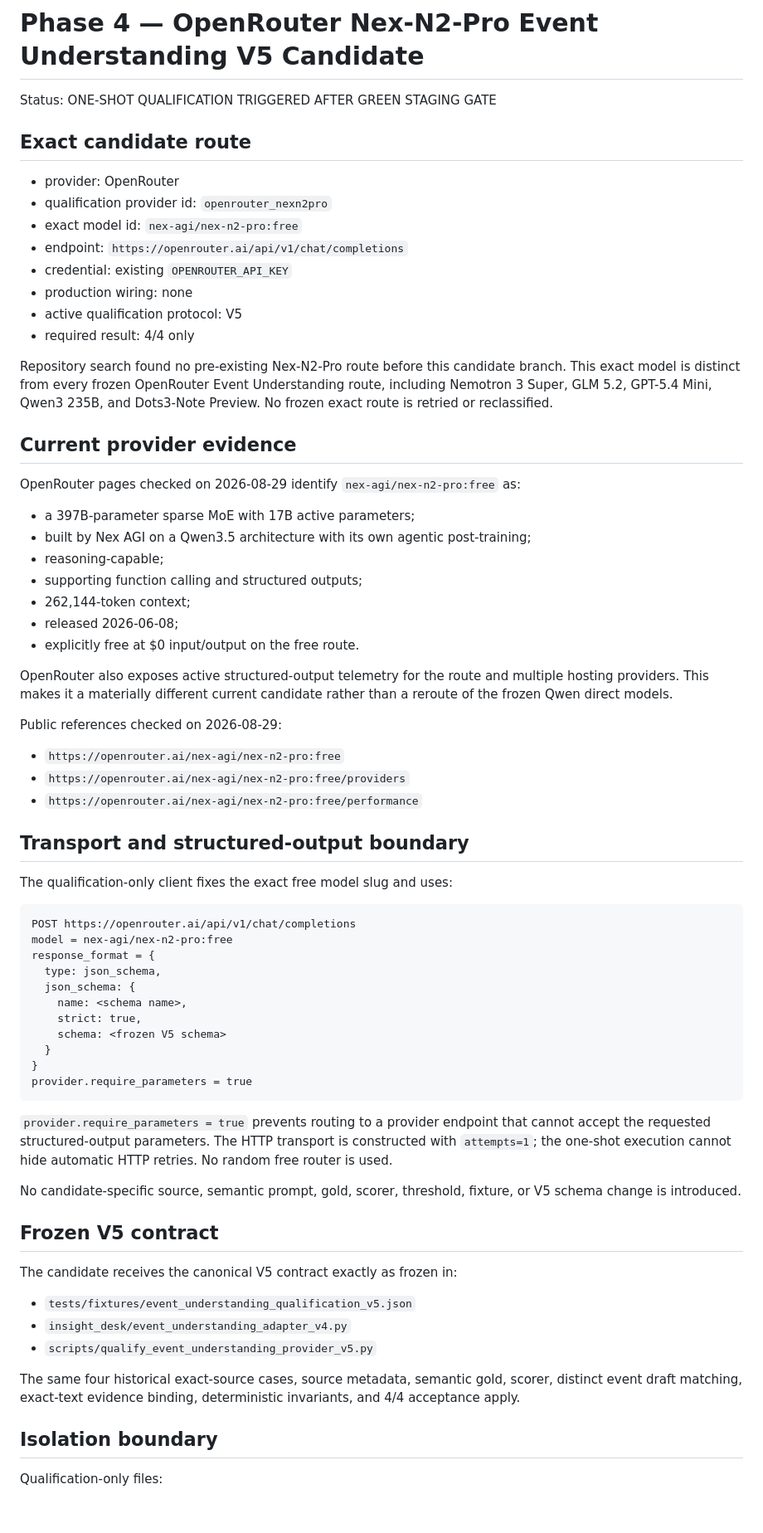
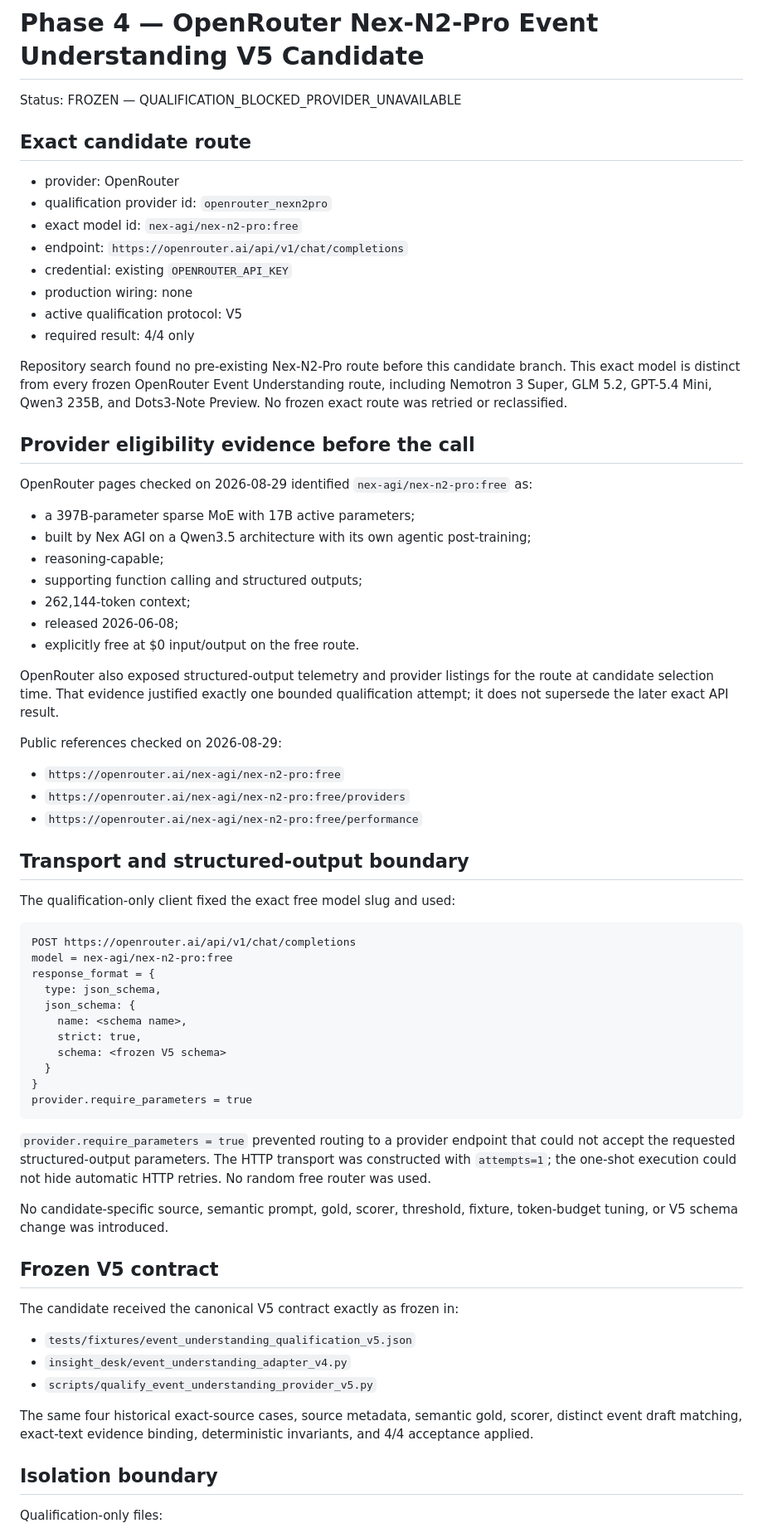
Before and after one commit to kjkwon981229-prog/insight-desk, a Markdown page: docs/PHASE4_OPENROUTER_NEX_N2_PRO_V5_CANDIDATE.md, the part around one of its changes. Shown at 83% size. GitHub-like rendering; blank space fills up the shorter version.

````diff
--- a/docs/PHASE4_OPENROUTER_NEX_N2_PRO_V5_CANDIDATE.md
+++ b/docs/PHASE4_OPENROUTER_NEX_N2_PRO_V5_CANDIDATE.md
@@ -1,6 +1,6 @@
 # Phase 4 — OpenRouter Nex-N2-Pro Event Understanding V5 Candidate
 
-Status: ONE-SHOT QUALIFICATION TRIGGERED AFTER GREEN STAGING GATE
+Status: FROZEN — QUALIFICATION_BLOCKED_PROVIDER_UNAVAILABLE
 
 ## Exact candidate route
 
@@ -15,12 +15,12 @@ Status: ONE-SHOT QUALIFICATION TRIGGERED AFTER GREEN STAGING GATE
 
 Repository search found no pre-existing Nex-N2-Pro route before this candidate branch. This exact
 model is distinct from every frozen OpenRouter Event Understanding route, including Nemotron 3 Super,
-GLM 5.2, GPT-5.4 Mini, Qwen3 235B, and Dots3-Note Preview. No frozen exact route is retried or
+GLM 5.2, GPT-5.4 Mini, Qwen3 235B, and Dots3-Note Preview. No frozen exact route was retried or
 reclassified.
 
-## Current provider evidence
+## Provider eligibility evidence before the call
 
-OpenRouter pages checked on 2026-08-29 identify `nex-agi/nex-n2-pro:free` as:
+OpenRouter pages checked on 2026-08-29 identified `nex-agi/nex-n2-pro:free` as:
 
 - a 397B-parameter sparse MoE with 17B active parameters;
 - built by Nex AGI on a Qwen3.5 architecture with its own agentic post-training;
@@ -30,9 +30,9 @@ OpenRouter pages checked on 2026-08-29 identify `nex-agi/nex-n2-pro:free` as:
 - released 2026-06-08;
 - explicitly free at $0 input/output on the free route.
 
-OpenRouter also exposes active structured-output telemetry for the route and multiple hosting
-providers. This makes it a materially different current candidate rather than a reroute of the frozen
-Qwen direct models.
+OpenRouter also exposed structured-output telemetry and provider listings for the route at candidate
+selection time. That evidence justified exactly one bounded qualification attempt; it does not
+supersede the later exact API result.
 
 Public references checked on 2026-08-29:
 
@@ -42,7 +42,7 @@ Public references checked on 2026-08-29:
 
 ## Transport and structured-output boundary
 
-The qualification-only client fixes the exact free model slug and uses:
+The qualification-only client fixed the exact free model slug and used:
 
 ```text
 POST https://openrouter.ai/api/v1/chat/completions
@@ -58,23 +58,23 @@ response_format = {
 provider.require_parameters = true
 ```
 
-`provider.require_parameters = true` prevents routing to a provider endpoint that cannot accept the
-requested structured-output parameters. The HTTP transport is constructed with `attempts=1`; the
-one-shot execution cannot hide automatic HTTP retries. No random free router is used.
+`provider.require_parameters = true` prevented routing to a provider endpoint that could not accept
+the requested structured-output parameters. The HTTP transport was constructed with `attempts=1`;
+the one-shot execution could not hide automatic HTTP retries. No random free router was used.
 
-No candidate-specific source, semantic prompt, gold, scorer, threshold, fixture, or V5 schema change
-is introduced.
+No candidate-specific source, semantic prompt, gold, scorer, threshold, fixture, token-budget tuning,
+or V5 schema change was introduced.
 
 ## Frozen V5 contract
 
-The candidate receives the canonical V5 contract exactly as frozen in:
+The candidate received the canonical V5 contract exactly as frozen in:
 
 - `tests/fixtures/event_understanding_qualification_v5.json`
 - `insight_desk/event_understanding_adapter_v4.py`
 - `scripts/qualify_event_understanding_provider_v5.py`
 
 The same four historical exact-source cases, source metadata, semantic gold, scorer, distinct event
-draft matching, exact-text evidence binding, deterministic invariants, and 4/4 acceptance apply.
+draft matching, exact-text evidence binding, deterministic invariants, and 4/4 acceptance applied.
 
 ## Isolation boundary
 
````
Also changed, not shown: other parts of docs/PHASE4_OPENROUTER_NEX_N2_PRO_V5_CANDIDATE.md (+69 -8 lines).
